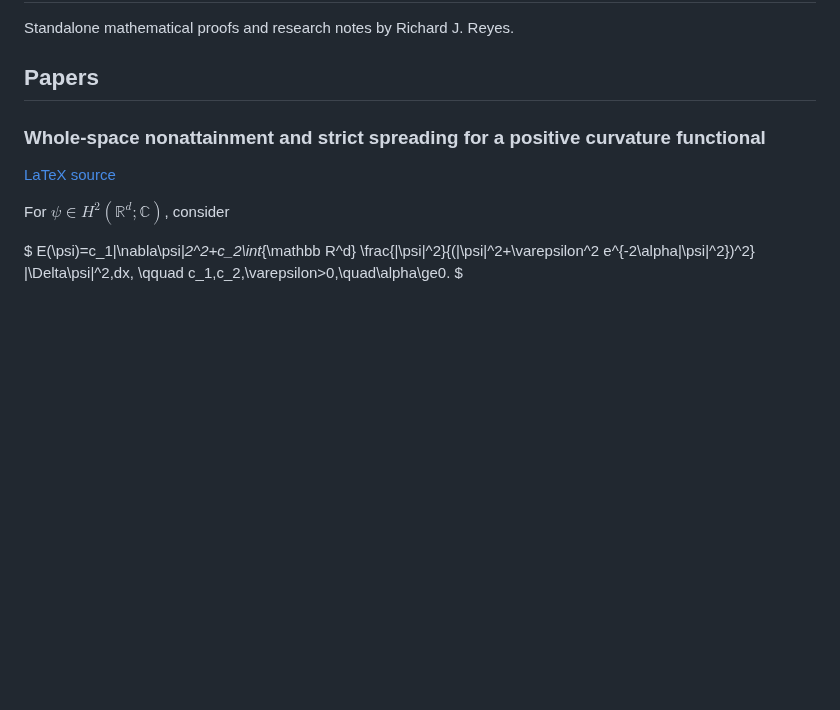
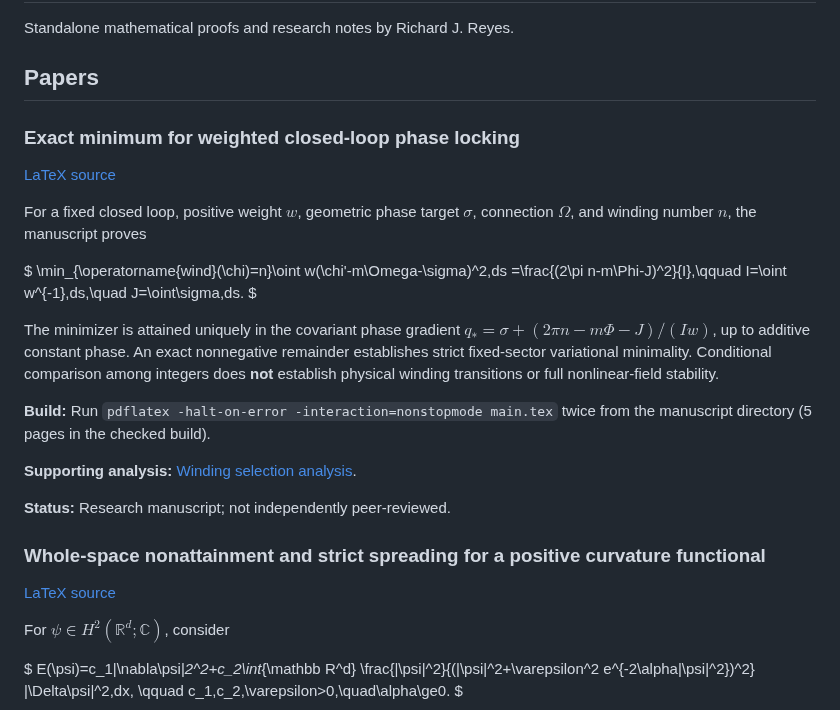
Before and after one commit to rickyjreyes/math, a Markdown page: README.md, the part around the change. Rendered like a GitHub page; blank space fills up the shorter version.

Commit message:
Index weighted closed-loop phase-locking manuscript

```diff
--- a/README.md
+++ b/README.md
@@ -3,6 +3,32 @@
 Standalone mathematical proofs and research notes by Richard J. Reyes.
 
 ## Papers
+
+### Exact minimum for weighted closed-loop phase locking
+
+[LaTeX source](papers/weighted-closed-loop-phase-locking/main.tex)
+
+For a fixed closed loop, positive weight $w$, geometric phase target $\sigma$,
+connection $\Omega$, and winding number $n$, the manuscript proves
+
+$
+\min_{\operatorname{wind}(\chi)=n}\oint w(\chi'-m\Omega-\sigma)^2\,ds
+=\frac{(2\pi n-m\Phi-J)^2}{I},\qquad
+I=\oint w^{-1}\,ds,\quad J=\oint\sigma\,ds.
+$
+
+The minimizer is attained uniquely in the covariant phase gradient
+$q_*=\sigma+(2\pi n-m\Phi-J)/(Iw)$, up to additive constant phase.
+An exact nonnegative remainder establishes strict fixed-sector variational
+minimality. Conditional comparison among integers does **not** establish
+physical winding transitions or full nonlinear-field stability.
+
+**Build:** Run `pdflatex -halt-on-error -interaction=nonstopmode main.tex`
+twice from the manuscript directory (5 pages in the checked build).
+
+**Supporting analysis:** [Winding selection analysis](https://github.com/rickyjreyes/geometry_of_resonance/blob/main/docs/WINDING_SELECTION_ANALYSIS.md).
+
+**Status:** Research manuscript; not independently peer-reviewed.
 
 ### Whole-space nonattainment and strict spreading for a positive curvature functional
 
```
